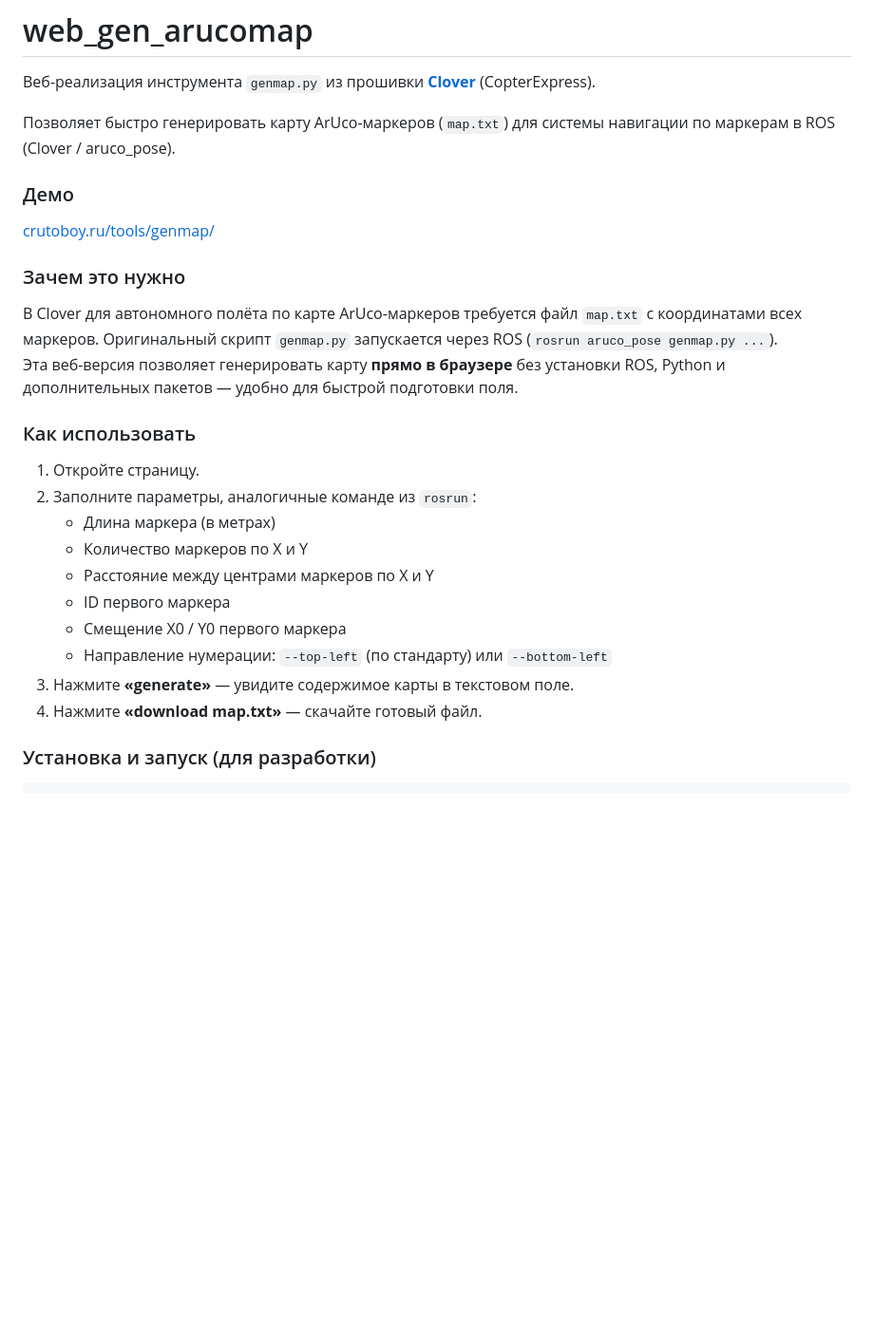
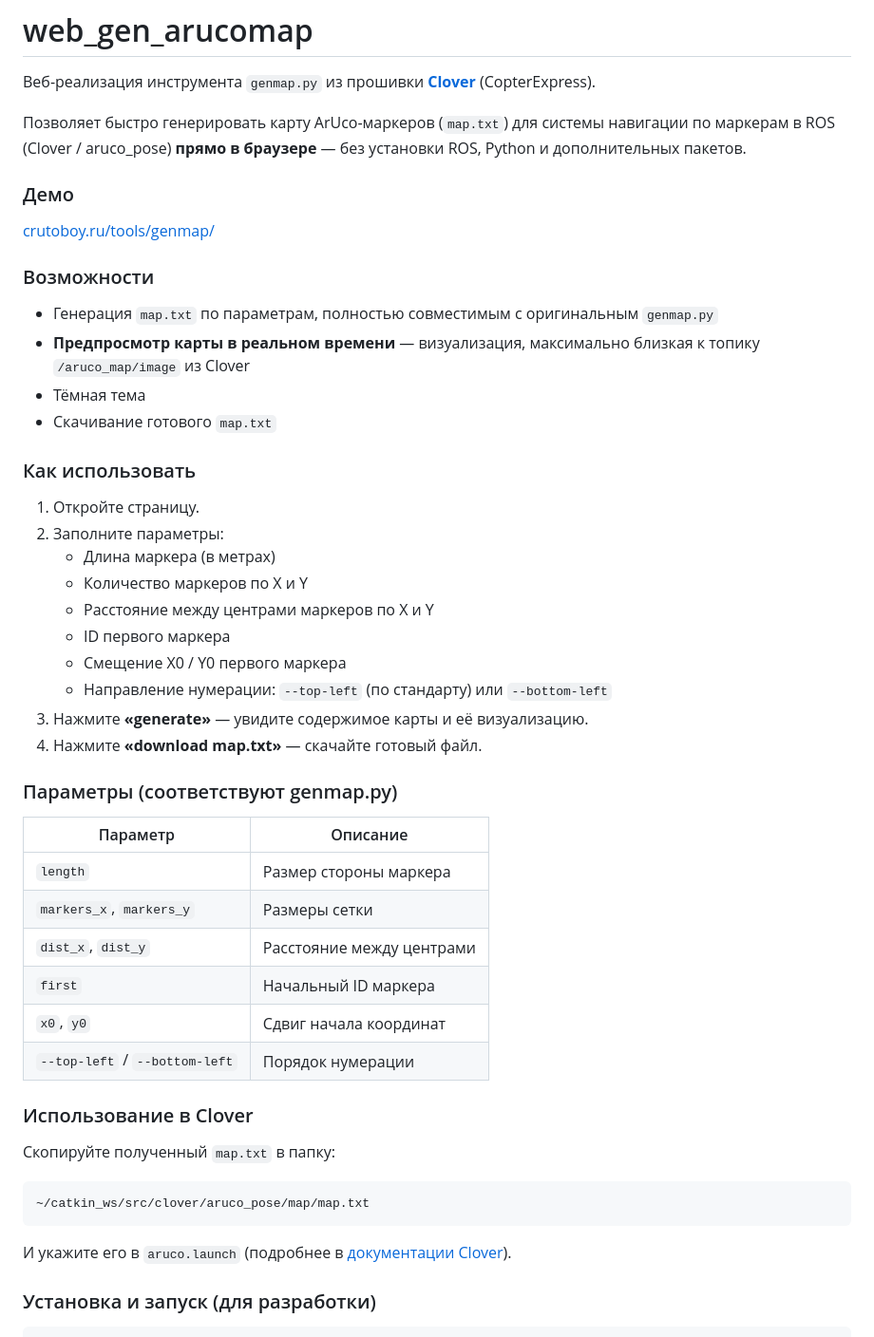
Before and after one commit to crutoboy/web_gen_arucomap, a Markdown page: README.md, the part around one of its changes. Shown at 95% size. GitHub-like rendering; blank space fills up the shorter version.

````diff
--- a/README.md
+++ b/README.md
@@ -2,28 +2,51 @@
 
 Веб-реализация инструмента `genmap.py` из прошивки **[Clover](https://github.com/CopterExpress/clover)** (CopterExpress).
 
-Позволяет быстро генерировать карту ArUco-маркеров (`map.txt`) для системы навигации по маркерам в ROS (Clover / aruco_pose).
+Позволяет быстро генерировать карту ArUco-маркеров (`map.txt`) для системы навигации по маркерам в ROS (Clover / aruco_pose) **прямо в браузере** — без установки ROS, Python и дополнительных пакетов.
 
 ### Демо
 [crutoboy.ru/tools/genmap/](https://crutoboy.ru/tools/genmap/)
 
-### Зачем это нужно
+### Возможности
 
-В Clover для автономного полёта по карте ArUco-маркеров требуется файл `map.txt` с координатами всех маркеров. Оригинальный скрипт `genmap.py` запускается через ROS (`rosrun aruco_pose genmap.py ...`).
-Эта веб-версия позволяет генерировать карту **прямо в браузере** без установки ROS, Python и дополнительных пакетов — удобно для быстрой подготовки поля.
+- Генерация `map.txt` по параметрам, полностью совместимым с оригинальным `genmap.py`
+- **Предпросмотр карты в реальном времени** — визуализация, максимально близкая к топику `/aruco_map/image` из Clover
+- Тёмная тема
+- Скачивание готового `map.txt`
 
 ### Как использовать
 
 1. Откройте страницу.
-2. Заполните параметры, аналогичные команде из `rosrun`:
+2. Заполните параметры:
    - Длина маркера (в метрах)
    - Количество маркеров по X и Y
    - Расстояние между центрами маркеров по X и Y
    - ID первого маркера
    - Смещение X0 / Y0 первого маркера
    - Направление нумерации: `--top-left` (по стандарту) или `--bottom-left`
-3. Нажмите **«generate»** — увидите содержимое карты в текстовом поле.
+3. Нажмите **«generate»** — увидите содержимое карты и её визуализацию.
 4. Нажмите **«download map.txt»** — скачайте готовый файл.
+
+### Параметры (соответствуют genmap.py)
+
+| Параметр              | Описание                          |
+|-----------------------|-----------------------------------|
+| `length`              | Размер стороны маркера            |
+| `markers_x`, `markers_y` | Размеры сетки                   |
+| `dist_x`, `dist_y`    | Расстояние между центрами         |
+| `first`               | Начальный ID маркера              |
+| `x0`, `y0`            | Сдвиг начала координат            |
+| `--top-left` / `--bottom-left` | Порядок нумерации        |
+
+### Использование в Clover
+
+Скопируйте полученный `map.txt` в папку:
+
+```bash
+~/catkin_ws/src/clover/aruco_pose/map/map.txt
+```
+
+И укажите его в `aruco.launch` (подробнее в [документации Clover](https://klever-doc.tech/ROS1/ru/auto_setup.html)).
 
 ### Установка и запуск (для разработки)
 
````
Also changed, not shown: other parts of README.md (+16 -17 lines).
